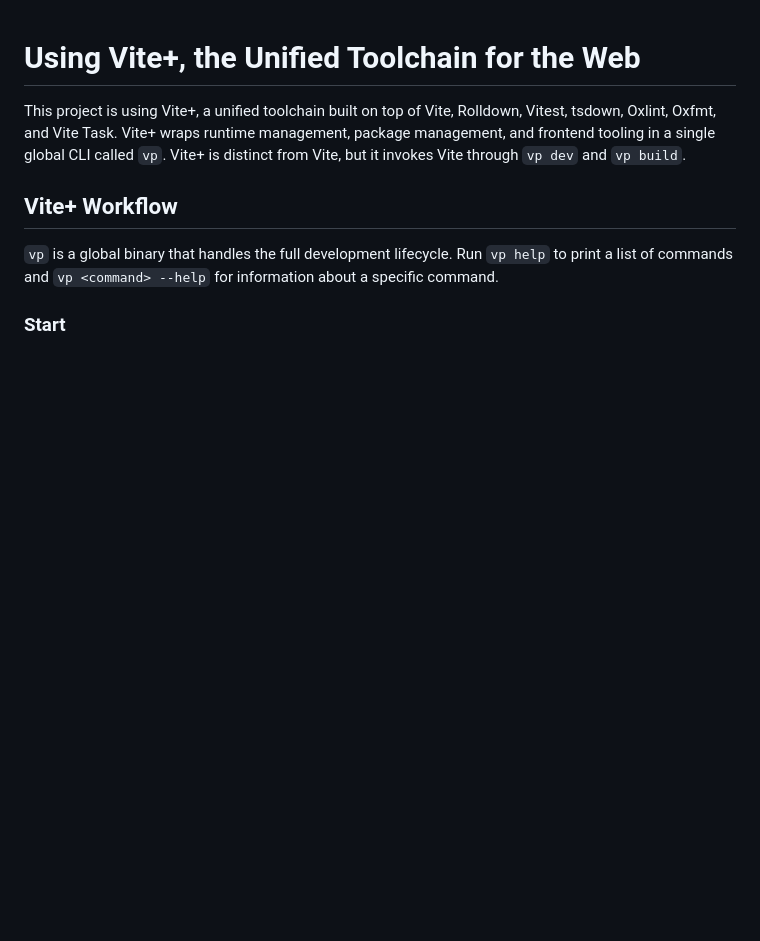
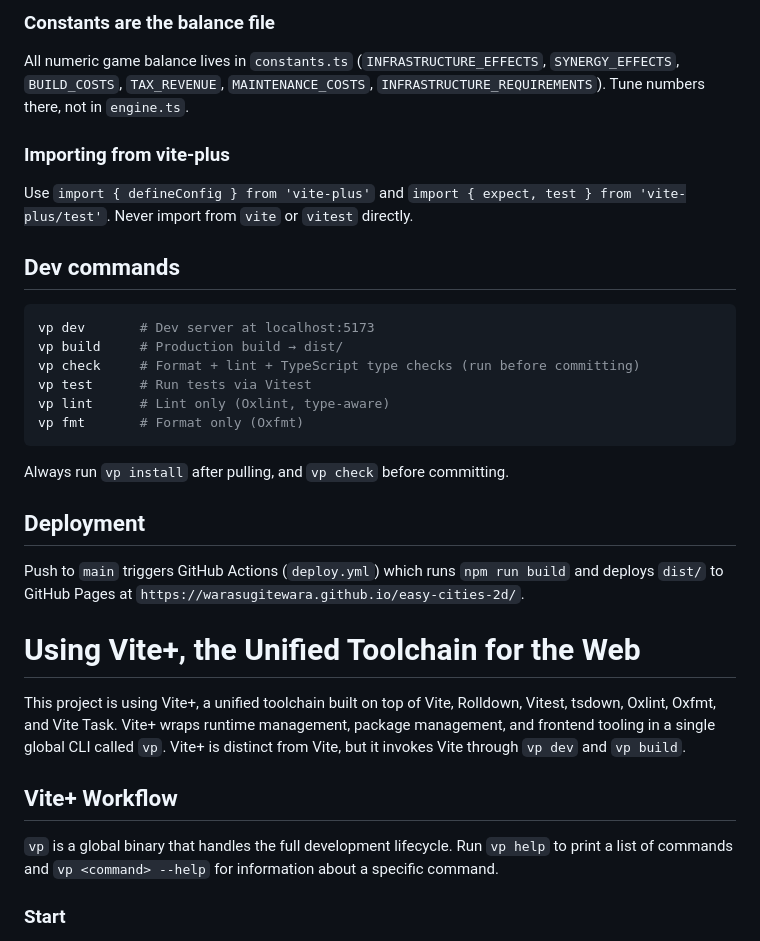
Before and after one commit to warasugitewara/easy-cities-2d, a Markdown page: .github/copilot-instructions.md, the part around one of its changes. GitHub-like rendering; blank space fills up the shorter version.

Commit message:
docs: Copilot/Claude 用プロジェクト指示を追加
- CLAUDE.md（プロジェクト指示）をリポジトリに追加（従来は未追跡）
- .github/copilot-instructions.md にアーキテクチャ/規約のガイドを追記

Co-Authored-By: Claude Opus 4.8 <noreply@anthropic.com>

````diff
--- a/.github/copilot-instructions.md
+++ b/.github/copilot-instructions.md
@@ -1,3 +62,28 @@
+### Constants are the balance file
+
+All numeric game balance lives in `constants.ts` (`INFRASTRUCTURE_EFFECTS`, `SYNERGY_EFFECTS`, `BUILD_COSTS`, `TAX_REVENUE`, `MAINTENANCE_COSTS`, `INFRASTRUCTURE_REQUIREMENTS`). Tune numbers there, not in `engine.ts`.
+
+### Importing from vite-plus
+
+Use `import { defineConfig } from 'vite-plus'` and `import { expect, test } from 'vite-plus/test'`. Never import from `vite` or `vitest` directly.
+
+## Dev commands
+
+```sh
+vp dev       # Dev server at localhost:5173
+vp build     # Production build → dist/
+vp check     # Format + lint + TypeScript type checks (run before committing)
+vp test      # Run tests via Vitest
+vp lint      # Lint only (Oxlint, type-aware)
+vp fmt       # Format only (Oxfmt)
+```
+
+Always run `vp install` after pulling, and `vp check` before committing.
+
+## Deployment
+
+Push to `main` triggers GitHub Actions (`deploy.yml`) which runs `npm run build` and deploys `dist/` to GitHub Pages at `https://warasugitewara.github.io/easy-cities-2d/`.
+
 <!--VITE PLUS START-->
 
 # Using Vite+, the Unified Toolchain for the Web
````
Also changed, not shown: other parts of .github/copilot-instructions.md (+61 -0 lines), CLAUDE.md (added, +69 -0 lines).
